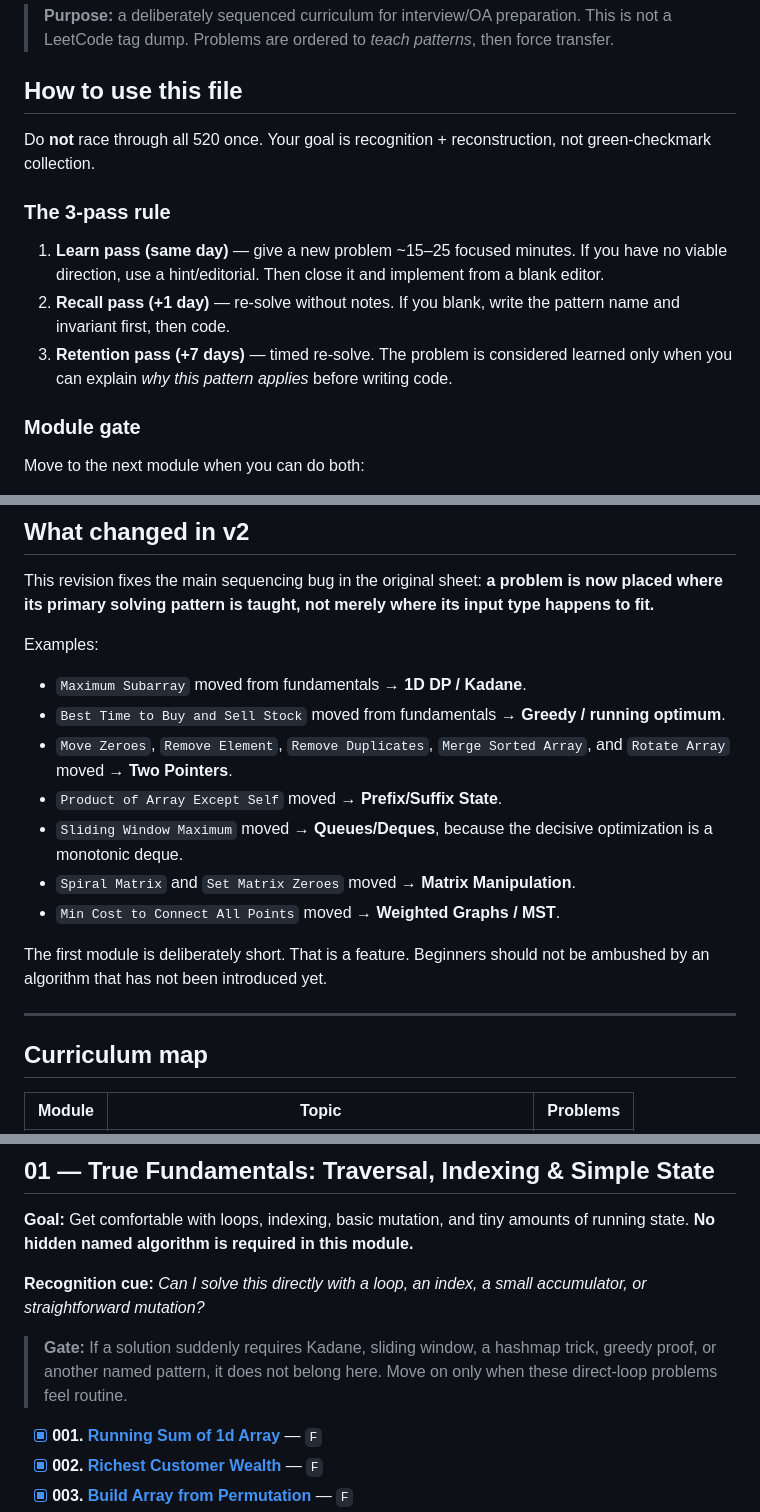
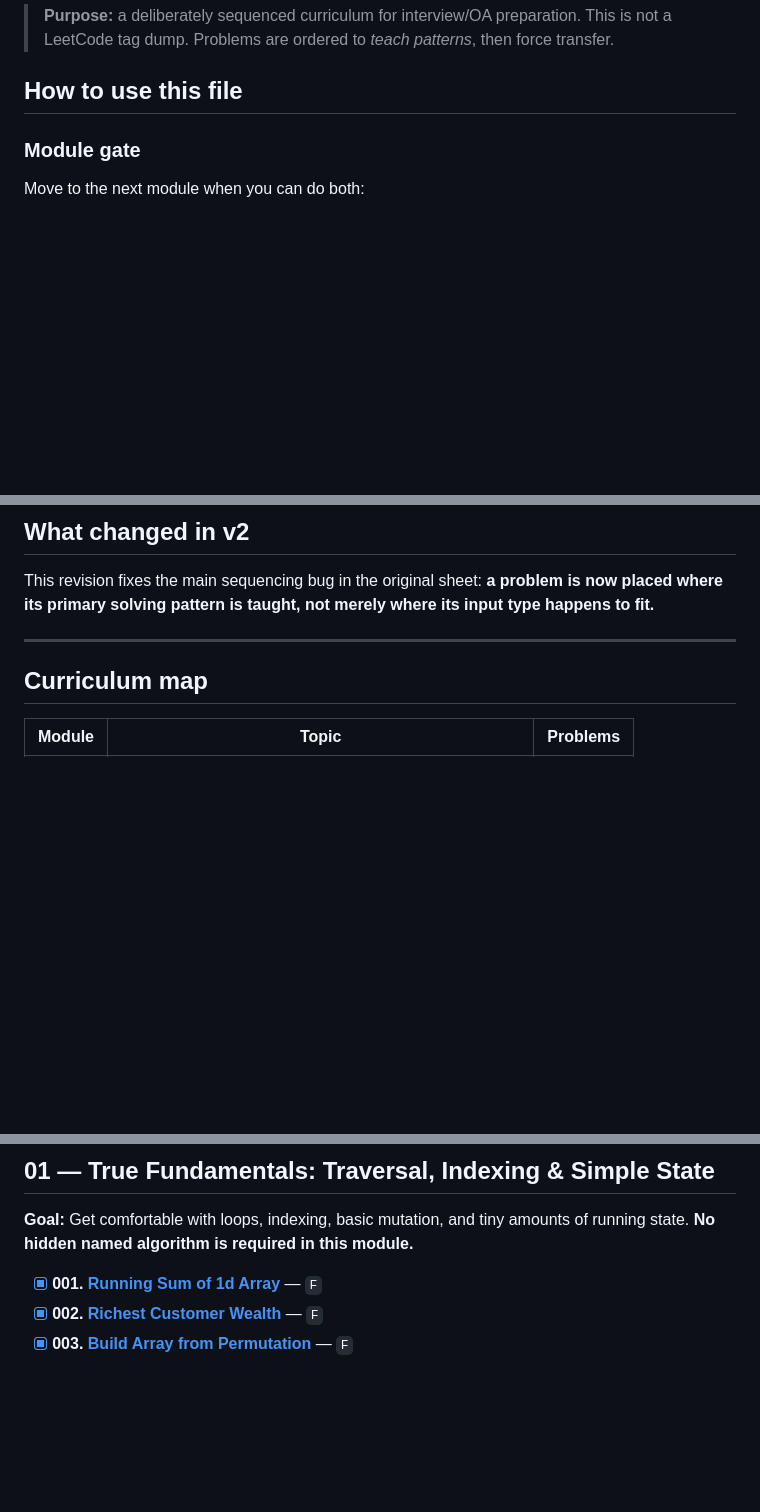
Before and after one commit to om22shree/personal-website, a Markdown page: books/revision_roadmaps/520-questions.md, 3 parts joined by grey strips. Drawn GitHub-style; blank space fills up the shorter version.

Commit message:
reduce vocabulary vomit

```diff
--- a/books/revision_roadmaps/520-questions.md
+++ b/books/revision_roadmaps/520-questions.md
@@ -3,14 +3,6 @@
 > **Purpose:** a deliberately sequenced curriculum for interview/OA preparation. This is not a LeetCode tag dump. Problems are ordered to *teach patterns*, then force transfer.
 
 ## How to use this file
-
-Do **not** race through all 520 once. Your goal is recognition + reconstruction, not green-checkmark collection.
-
-### The 3-pass rule
-
-1. **Learn pass (same day)** — give a new problem ~15–25 focused minutes. If you have no viable direction, use a hint/editorial. Then close it and implement from a blank editor.
-2. **Recall pass (+1 day)** — re-solve without notes. If you blank, write the pattern name and invariant first, then code.
-3. **Retention pass (+7 days)** — timed re-solve. The problem is considered learned only when you can explain *why this pattern applies* before writing code.
 
 ### Module gate
 
@@ -40,18 +32,6 @@ Ask in this order:
 ## What changed in v2
 
 This revision fixes the main sequencing bug in the original sheet: **a problem is now placed where its primary solving pattern is taught, not merely where its input type happens to fit.**
-
-Examples:
-
-- `Maximum Subarray` moved from fundamentals → **1D DP / Kadane**.
-- `Best Time to Buy and Sell Stock` moved from fundamentals → **Greedy / running optimum**.
-- `Move Zeroes`, `Remove Element`, `Remove Duplicates`, `Merge Sorted Array`, and `Rotate Array` moved → **Two Pointers**.
-- `Product of Array Except Self` moved → **Prefix/Suffix State**.
-- `Sliding Window Maximum` moved → **Queues/Deques**, because the decisive optimization is a monotonic deque.
-- `Spiral Matrix` and `Set Matrix Zeroes` moved → **Matrix Manipulation**.
-- `Min Cost to Connect All Points` moved → **Weighted Graphs / MST**.
-
-The first module is deliberately short. That is a feature. Beginners should not be ambushed by an algorithm that has not been introduced yet.
 
 ---
 
@@ -97,10 +77,6 @@ The first module is deliberately short. That is a feature. Beginners should not
 
 **Goal:** Get comfortable with loops, indexing, basic mutation, and tiny amounts of running state. **No hidden named algorithm is required in this module.**
 
-**Recognition cue:** *Can I solve this directly with a loop, an index, a small accumulator, or straightforward mutation?*
-
-> **Gate:** If a solution suddenly requires Kadane, sliding window, a hashmap trick, greedy proof, or another named pattern, it does not belong here. Move on only when these direct-loop problems feel routine.
-
 - [x] **001. [Running Sum of 1d Array](https://leetcode.com/problems/running-sum-of-1d-array/)** — `F`
 - [x] **002. [Richest Customer Wealth](https://leetcode.com/problems/richest-customer-wealth/)** — `F`
 - [x] **003. [Build Array from Permutation](https://leetcode.com/problems/build-array-from-permutation/)** — `F`
```
Also changed, not shown: other parts of books/revision_roadmaps/520-questions.md (+1 -1 lines).
